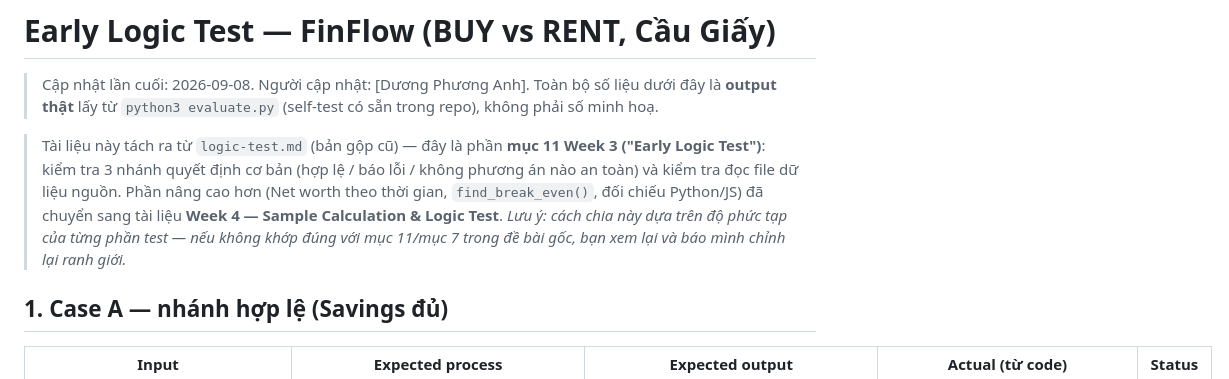
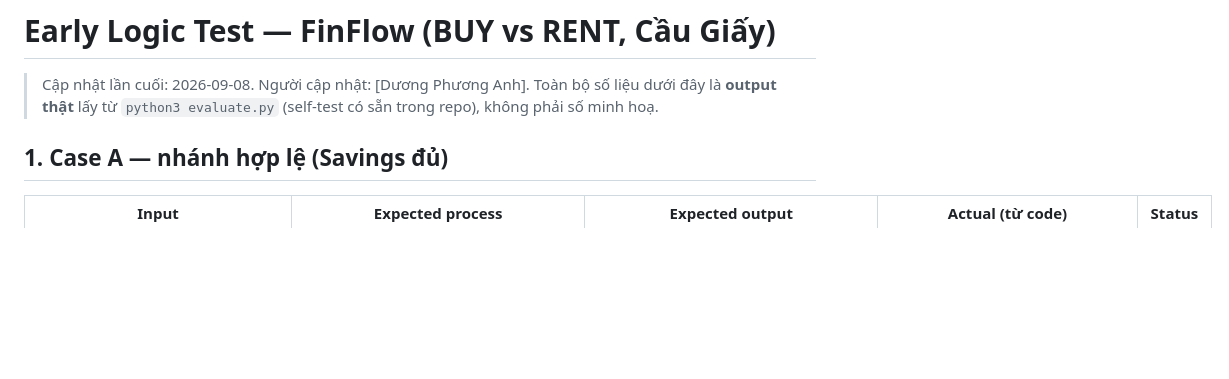
Before and after one commit to FTU-Legacy-63/G04, a Markdown page: Week 3/Week 3 — Early Logic Test.md, the part around the change. GitHub-like rendering; blank space fills up the shorter version.

```diff
--- a/Week 3/Week 3 — Early Logic Test.md
+++ b/Week 3/Week 3 — Early Logic Test.md
@@ -3,15 +3,6 @@
 > Cập nhật lần cuối: 2026\-09\-08. Người cập nhật: \[Dương Phương Anh\].
 > Toàn bộ số liệu dưới đây là **output thật** lấy từ `python3 evaluate.py`
 > (self\-test có sẵn trong repo), không phải số minh hoạ.
-
-> Tài liệu này tách ra từ `logic-test.md` (bản gộp cũ) — đây là phần **mục 11
-> Week 3 ("Early Logic Test")**\: kiểm tra 3 nhánh quyết định cơ bản (hợp lệ /
-> báo lỗi / không phương án nào an toàn) và kiểm tra đọc file dữ liệu nguồn.
-> Phần nâng cao hơn (Net worth theo thời gian, `find_break_even()`, đối chiếu
-> Python/JS) đã chuyển sang tài liệu **Week 4 — Sample Calculation & Logic
-> Test**. *Lưu ý: cách chia này dựa trên độ phức tạp của từng phần test —
-> nếu không khớp đúng với mục 11/mục 7 trong đề bài gốc, bạn xem lại và báo
-> mình chỉnh lại ranh giới.*
 
 ## 1\. Case A — nhánh hợp lệ (Savings đủ)
 
```
